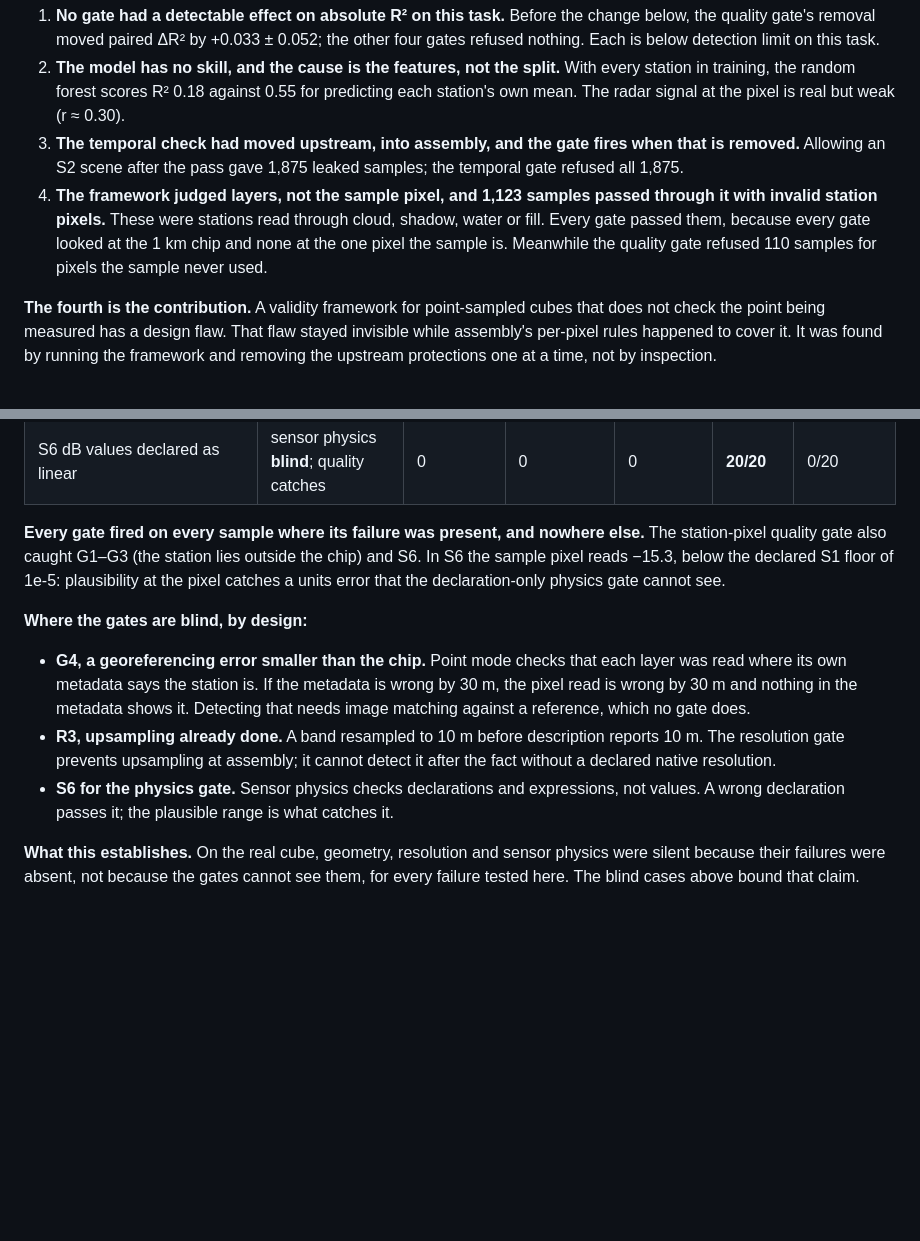
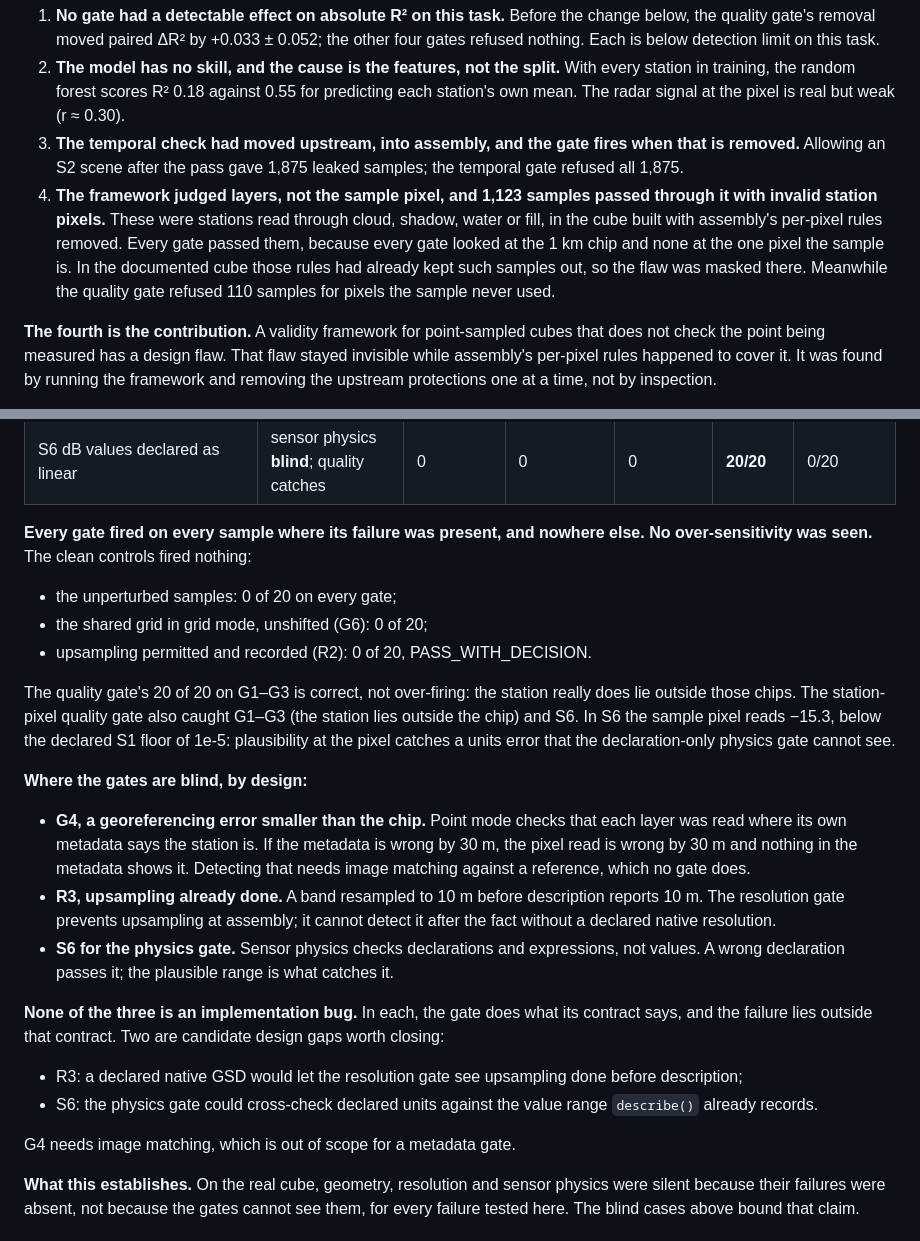
Before and after one commit to SalHej/eocube, a Markdown page: docs/open_ablation.md, 2 parts joined by grey strips. GitHub-like rendering; blank space fills up the shorter version.

```diff
--- a/docs/open_ablation.md
+++ b/docs/open_ablation.md
@@ -26,9 +26,11 @@ cluster.
    the temporal gate refused all 1,875.
 4. **The framework judged layers, not the sample pixel, and 1,123 samples passed
    through it with invalid station pixels.** These were stations read through cloud,
-   shadow, water or fill. Every gate passed them, because every gate looked at the
-   1 km chip and none at the one pixel the sample is. Meanwhile the quality gate
-   refused 110 samples for pixels the sample never used.
+   shadow, water or fill, in the cube built with assembly's per-pixel rules removed.
+   Every gate passed them, because every gate looked at the 1 km chip and none at the
+   one pixel the sample is. In the documented cube those rules had already kept such
+   samples out, so the flaw was masked there. Meanwhile the quality gate refused 110
+   samples for pixels the sample never used.
 
 **The fourth is the contribution.** A validity framework for point-sampled cubes that
 does not check the point being measured has a design flaw. That flaw stayed invisible
@@ -419,6 +462,13 @@ tell blindness from absence.
 | S6 dB values declared as linear | sensor physics **blind**; quality catches | 0 | 0 | 0 | **20/20** | 0/20 |
 
 **Every gate fired on every sample where its failure was present, and nowhere else.**
+**No over-sensitivity was seen.** The clean controls fired nothing:
+- the unperturbed samples: 0 of 20 on every gate;
+- the shared grid in grid mode, unshifted (G6): 0 of 20;
+- upsampling permitted and recorded (R2): 0 of 20, PASS_WITH_DECISION.
+
+The quality gate's 20 of 20 on G1–G3 is correct, not over-firing: the station really
+does lie outside those chips.
 The station-pixel quality gate also caught G1–G3 (the station lies outside the chip)
 and S6. In S6 the sample pixel reads −15.3, below the declared S1 floor of 1e-5:
 plausibility at the pixel catches a units error that the declaration-only physics
@@ -434,6 +484,16 @@ gate cannot see.
   it after the fact without a declared native resolution.
 - **S6 for the physics gate.** Sensor physics checks declarations and expressions, not
   values. A wrong declaration passes it; the plausible range is what catches it.
+
+**None of the three is an implementation bug.** In each, the gate does what its
+contract says, and the failure lies outside that contract. Two are candidate design
+gaps worth closing:
+- R3: a declared native GSD would let the resolution gate see upsampling done before
+  description;
+- S6: the physics gate could cross-check declared units against the value range
+  `describe()` already records.
+
+G4 needs image matching, which is out of scope for a metadata gate.
 
 **What this establishes.** On the real cube, geometry, resolution and sensor physics
 were silent because their failures were absent, not because the gates cannot see them,
```
Also changed, not shown: other parts of docs/open_ablation.md (+43 -2 lines).
